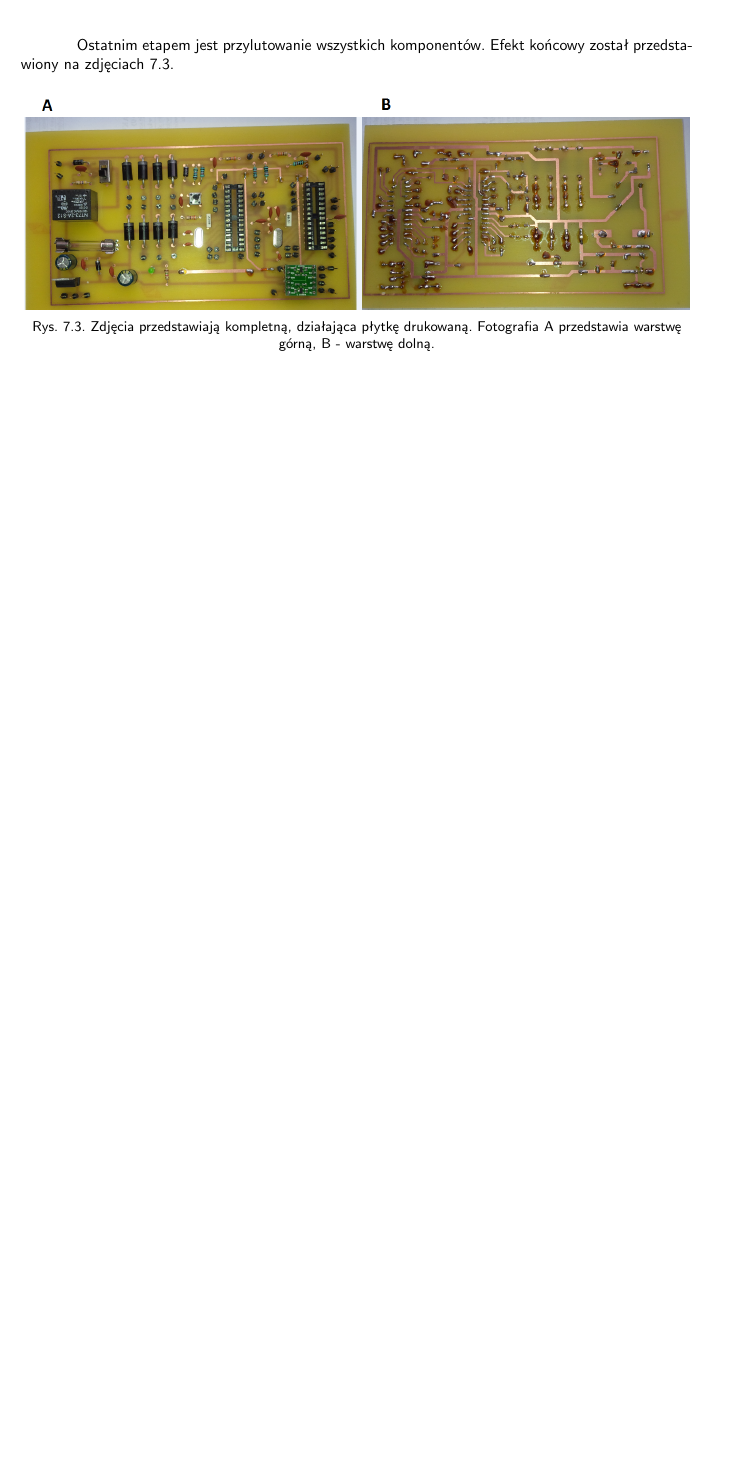
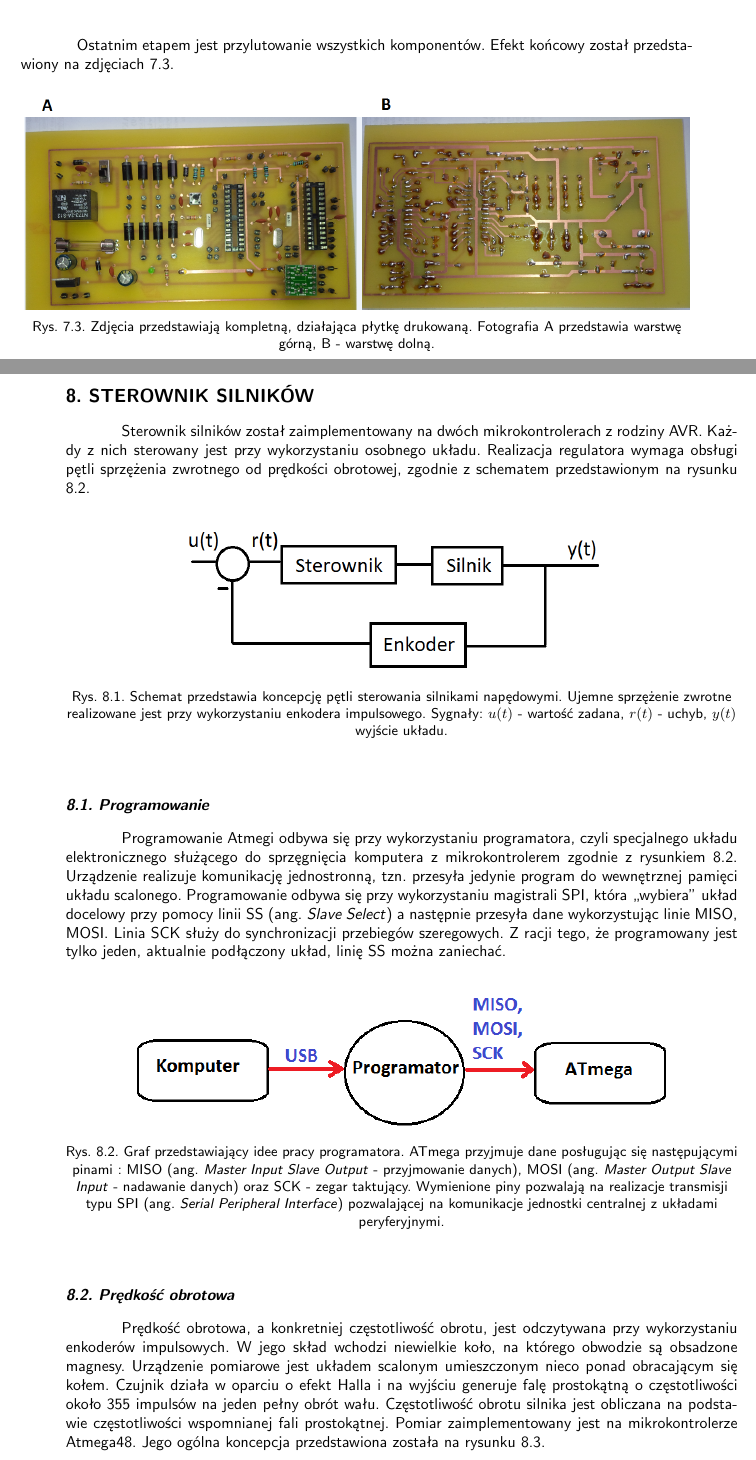
Before and after one commit to Calises/inz_tex, a LaTeX thesis (main.tex, which reads atmegi.tex): part of page 38 of 42 before the commit and two parts of pages 38 and 39 of 44 after it, the two joined at a grey line, cut so that both start at the same text, the shorter picture padded with empty space. Compiled offline with pdfLaTeX.

Commit message:
Atmega
Rozpoczęty rozdział o kodzie

```diff
--- /dev/null
+++ b/atmegi.tex
@@ -0,0 +1,24 @@
+\namedchapter[Adam Zieliński]{Sterownik silników}
+Sterownik silników został zaimplementowany na dwóch mikrokontrolerach z rodziny AVR. Każdy z nich sterowany jest przy wykorzystaniu osobnego układu. Realizacja regulatora wymaga obsługi pętli sprzężenia zwrotnego od prędkości obrotowej, zgodnie z schematem przedstawionym na rysunku \ref{schem_ster}.
+
+  \begin{figure}[H]
+    \begin{center}
+      \includegraphics[scale=0.45]{imgs/sterowanie.png}
+ 	\caption[Schemat pętli sterowania silnikami.]{\small{Schemat przedstawia koncepcję pętli sterowania silnikami napędowymi. Ujemne sprzężenie zwrotne realizowane jest przy wykorzystaniu enkodera impulsowego. Sygnały: $u(t)$ - wartość zadana, $r(t)$ - uchyb, $y(t)$ wyjście układu.}}
+	\label{schem_ster}
+    \end{center}
+  \end{figure}
+
+\namedsection{Programowanie}
+Programowanie Atmegi odbywa się przy wykorzystaniu programatora, czyli specjalnego układu elektronicznego służącego do sprzęgnięcia komputera z mikrokontrolerem zgodnie z rysunkiem \ref{schem_ster}. Urządzenie realizuje komunikację jednostronną, tzn. przesyła jedynie program do wewnętrznej pamięci układu scalonego.  Programowanie odbywa się przy wykorzystaniu magistrali SPI, która ,,wybiera" układ docelowy przy pomocy linii SS (ang. \textit{Slave Select}) a następnie przesyła dane wykorzystując linie MISO, MOSI. Linia SCK służy do synchronizacji przebiegów szeregowych. Z racji tego, że programowany jest tylko jeden, aktualnie podłączony układ, linię SS można zaniechać.
+
+  \begin{figure}[H]
+    \begin{center}
+      \includegraphics[scale=0.7]{imgs/schemat_prog.png}
+ 	\caption[Podłączenie programatora.]{\small{Graf przedstawiający idee pracy programatora. ATmega przyjmuje dane posługując się następującymi pinami : MISO (ang. \textit{Master Input Slave Output} - przyjmowanie danych), MOSI (ang. \textit{Master Output Slave Input} - nadawanie danych) oraz SCK - zegar taktujący. Wymienione piny pozwalają na realizacje transmisji typu SPI (ang. \textit{Serial Peripheral Interface}) pozwalającej na komunikacje jednostki centralnej z układami peryferyjnymi.}}
+	\label{schem_ster}
+    \end{center}
+  \end{figure}
+
+\namedsection{Prędkość obrotowa}
+Prędkość obrotowa, a konkretniej częstotliwość obrotu, jest odczytywana przy wykorzystaniu enkoderów impulsowych. W jego skład wchodzi niewielkie koło, na którego obwodzie są obsadzone magnesy. Urządzenie pomiarowe jest układem scalonym umieszczonym nieco ponad obracającym się kołem. Czujnik działa w oparciu o efekt Halla i na wyjściu generuje falę prostokątną o częstotliwości około 355 impulsów na jeden pełny obrót wału. Częstotliwość obrotu silnika jest obliczana na podstawie częstotliwości wspomnianej fali prostokątnej. Pomiar zaimplementowany jest na mikrokontrolerze Atmega48. Jego ogólna koncepcja przedstawiona została na rysunku \ref{predkosc}.
```
Also changed, not shown: main.tex (+1 -0 lines), shorts.tex (+5 -0 lines), imgs/predkosc.png (added), imgs/schemat_prog.png (added), imgs/sterowanie.png (added), atmegi.tex (8 more changed lines).
